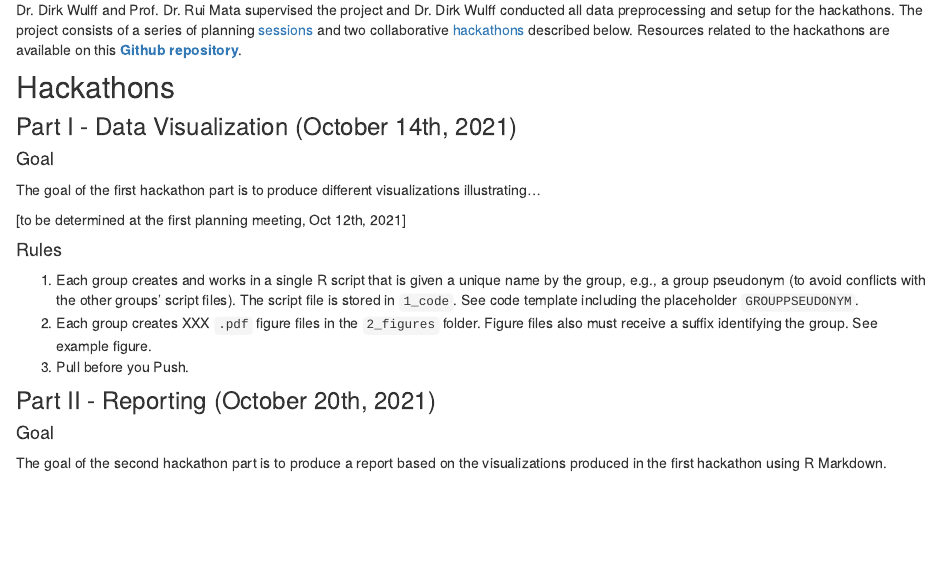
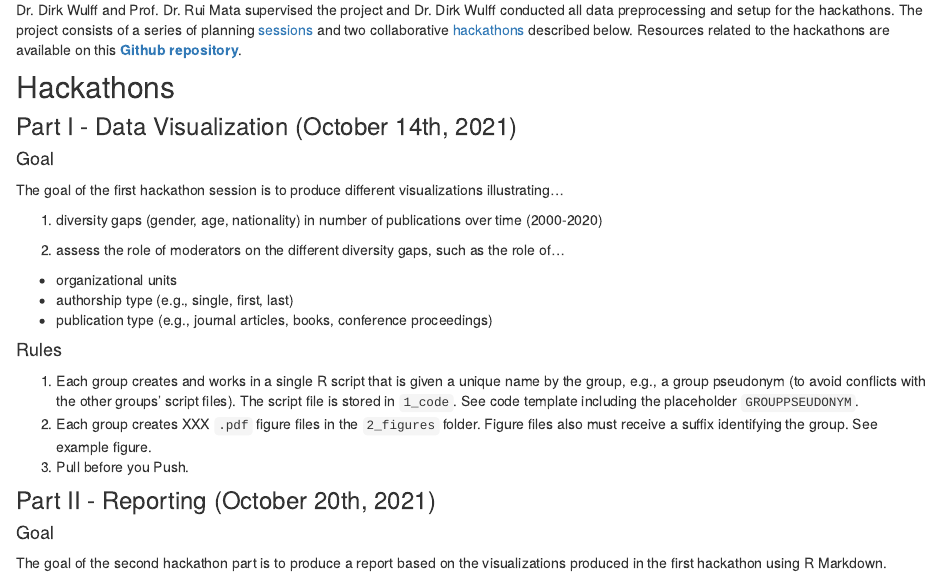
Before and after one commit to cdsbasel/Diversity_hackathon, an R Markdown document (hackathon.Rmd): the page in a window 1100 px wide, from 230 px down. Rendered offline with R 4.5, knitr and Pandoc, with nearby package versions; drawn as R Markdown's standard HTML page in place of the format the file asks for.

Commit message:
update hackathon

```diff
--- a/hackathon.Rmd
+++ b/hackathon.Rmd
@@ -19,9 +19,14 @@ Dr. Dirk Wulff and Prof. Dr. Rui Mata supervised the project and Dr. Dirk Wulff
 
 #### Goal
 
-The goal of the first hackathon part is to produce different visualizations illustrating...
+The goal of the first hackathon session is to produce different visualizations illustrating...
 
-[to be determined at the first planning meeting, Oct 12th, 2021]
+1. diversity gaps (gender, age, nationality) in number of publications over time (2000-2020)
+
+2. assess the role of moderators on the different diversity gaps, such as the role of...
+  - organizational units
+  - authorship type (e.g., single, first, last)
+  - publication type (e.g., journal articles, books, conference proceedings)
 
 #### Rules
 
```
Also changed, not shown: hackathon.html, search.json.
